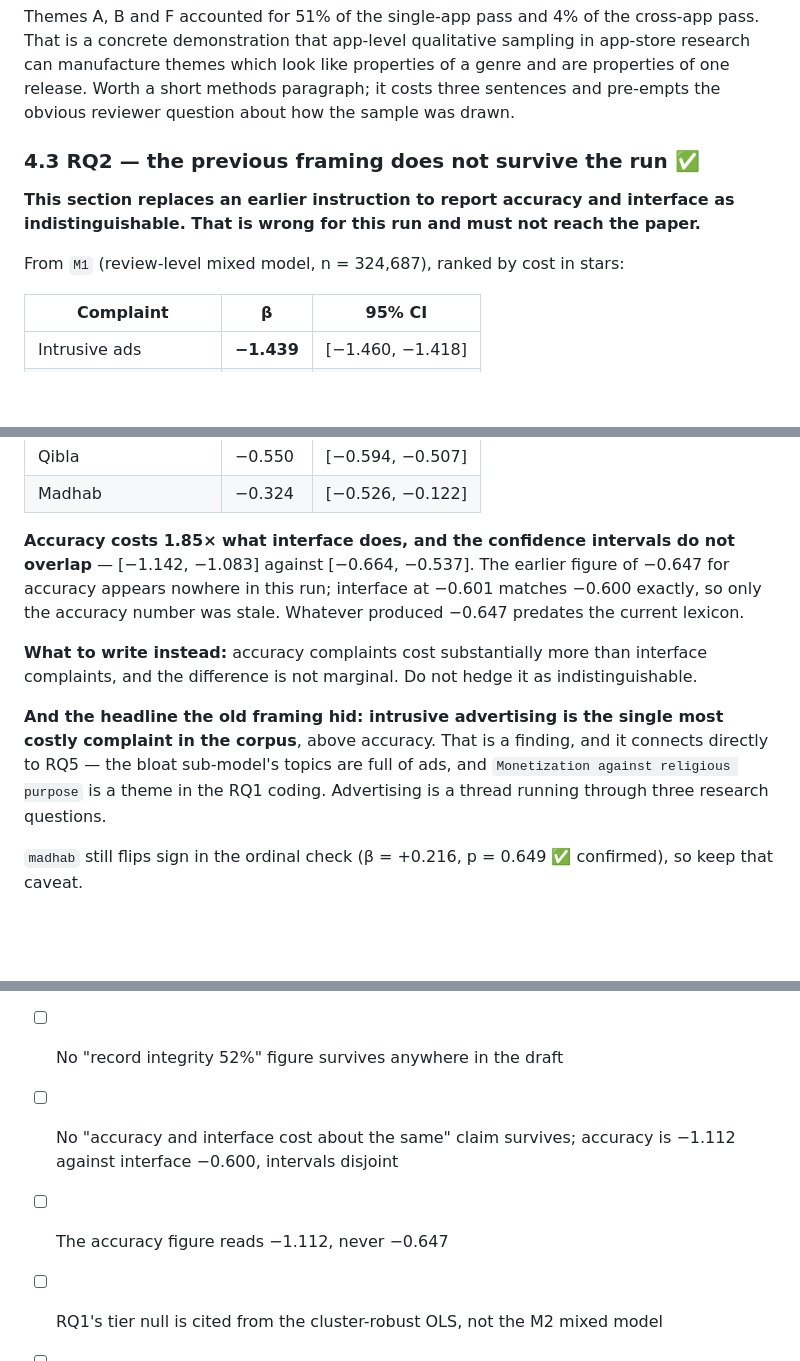
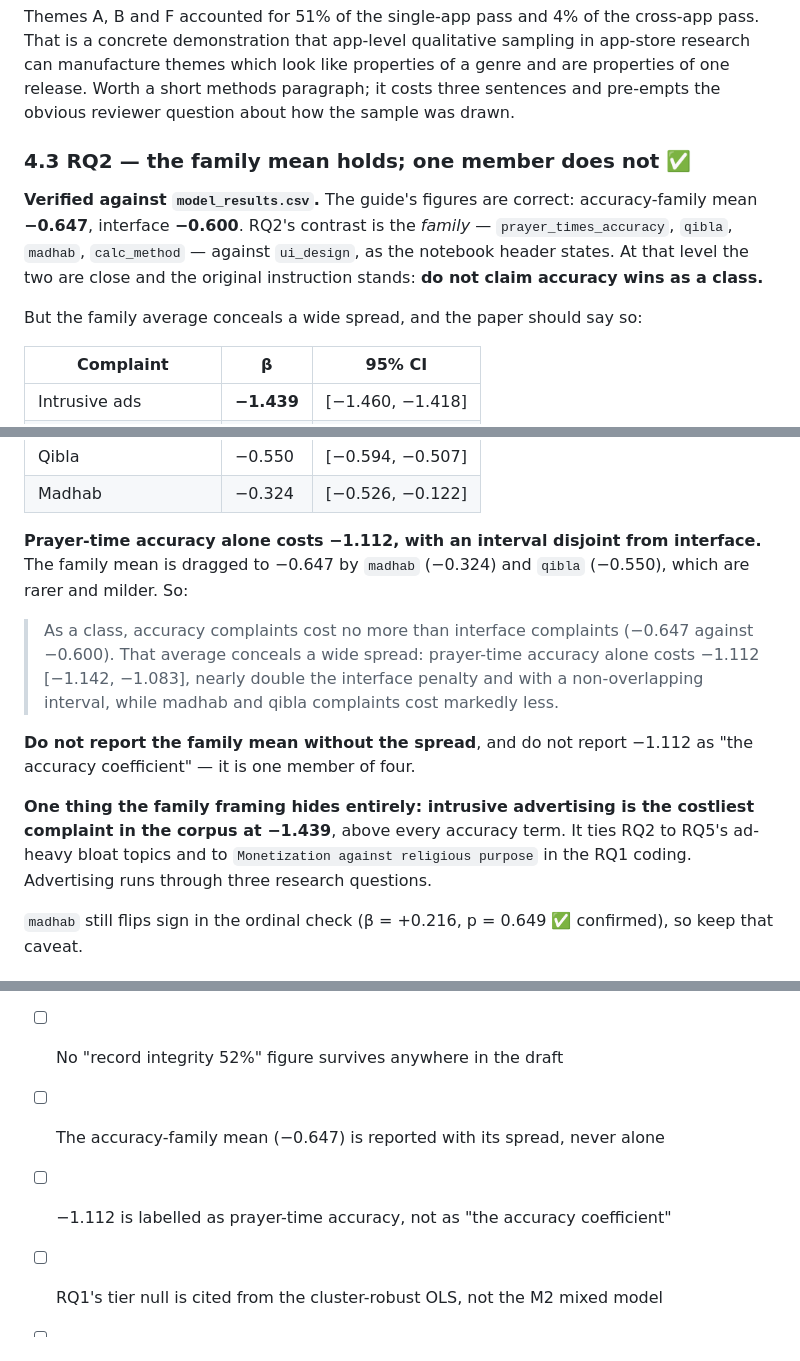
Before and after one commit to TawhidUmar9/Salat-App-Research, a Markdown page: PAPER_DISCLOSURES.md, 3 parts joined by grey strips. Drawn GitHub-style; blank space fills up the shorter version.

Commit message:
Restore the RQ2 framing; -0.647 is the family mean
The previous commit called the guide's accuracy figure stale. It is not: -0.647
is the mean of the four accuracy-family coefficients (-1.112, -0.550, -0.324,
-0.600), which is the contrast RQ2 is built on, as the notebook header says. I
had compared prayer_times_accuracy alone against ui_design.

The original instruction stands — accuracy does not beat interface as a class.
What the run does add is the spread behind the mean: prayer-time accuracy alone
costs -1.112 with an interval disjoint from interface, while madhab and qibla
pull the average down. Both files now carry the mean and the spread together,
and the checklist tests that neither is reported without the other.

Intrusive ads at -1.439 remain the costliest complaint in the corpus.

```diff
--- a/PAPER_DISCLOSURES.md
+++ b/PAPER_DISCLOSURES.md
@@ -264,12 +264,15 @@ of a genre and are properties of one release. Worth a short methods paragraph;
 it costs three sentences and pre-empts the obvious reviewer question about how
 the sample was drawn.
 
-### 4.3 RQ2 — the previous framing does not survive the run ✅
+### 4.3 RQ2 — the family mean holds; one member does not ✅
 
-**This section replaces an earlier instruction to report accuracy and interface
-as indistinguishable. That is wrong for this run and must not reach the paper.**
+**Verified against `model_results.csv`.** The guide's figures are correct:
+accuracy-family mean **−0.647**, interface **−0.600**. RQ2's contrast is the
+*family* — `prayer_times_accuracy`, `qibla`, `madhab`, `calc_method` — against
+`ui_design`, as the notebook header states. At that level the two are close and
+the original instruction stands: **do not claim accuracy wins as a class.**
 
-From `M1` (review-level mixed model, n = 324,687), ranked by cost in stars:
+But the family average conceals a wide spread, and the paper should say so:
 
 | Complaint | β | 95% CI |
 |---|---|---|
@@ -282,21 +285,23 @@ From `M1` (review-level mixed model, n = 324,687), ranked by cost in stars:
 | Qibla | −0.550 | [−0.594, −0.507] |
 | Madhab | −0.324 | [−0.526, −0.122] |
 
-**Accuracy costs 1.85× what interface does, and the confidence intervals do not
-overlap** — [−1.142, −1.083] against [−0.664, −0.537]. The earlier figure of
-−0.647 for accuracy appears nowhere in this run; interface at −0.601 matches
-−0.600 exactly, so only the accuracy number was stale. Whatever produced −0.647
-predates the current lexicon.
+**Prayer-time accuracy alone costs −1.112, with an interval disjoint from
+interface.** The family mean is dragged to −0.647 by `madhab` (−0.324) and
+`qibla` (−0.550), which are rarer and milder. So:
 
-**What to write instead:** accuracy complaints cost substantially more than
-interface complaints, and the difference is not marginal. Do not hedge it as
-indistinguishable.
+> As a class, accuracy complaints cost no more than interface complaints
+> (−0.647 against −0.600). That average conceals a wide spread: prayer-time
+> accuracy alone costs −1.112 [−1.142, −1.083], nearly double the interface
+> penalty and with a non-overlapping interval, while madhab and qibla complaints
+> cost markedly less.
 
-**And the headline the old framing hid: intrusive advertising is the single most
-costly complaint in the corpus**, above accuracy. That is a finding, and it
-connects directly to RQ5 — the bloat sub-model's topics are full of ads, and
-`Monetization against religious purpose` is a theme in the RQ1 coding. Advertising
-is a thread running through three research questions.
+**Do not report the family mean without the spread**, and do not report −1.112
+as "the accuracy coefficient" — it is one member of four.
+
+**One thing the family framing hides entirely: intrusive advertising is the
+costliest complaint in the corpus at −1.439**, above every accuracy term. It ties
+RQ2 to RQ5's ad-heavy bloat topics and to `Monetization against religious
+purpose` in the RQ1 coding. Advertising runs through three research questions.
 
 `madhab` still flips sign in the ordinal check (β = +0.216, p = 0.649 ✅
 confirmed), so keep that caveat.
@@ -400,9 +405,8 @@ Two different dates, and conflating them would misrepresent the work.
 - [ ] Both coding passes are reported, separately, never pooled
 - [ ] Themes A and B are described as application-specific, not general
 - [ ] No "record integrity 52%" figure survives anywhere in the draft
-- [ ] No "accuracy and interface cost about the same" claim survives; accuracy is
-      −1.112 against interface −0.600, intervals disjoint
-- [ ] The accuracy figure reads −1.112, never −0.647
+- [ ] The accuracy-family mean (−0.647) is reported with its spread, never alone
+- [ ] −1.112 is labelled as prayer-time accuracy, not as "the accuracy coefficient"
 - [ ] RQ1's tier null is cited from the cluster-robust OLS, not the M2 mixed model
 - [ ] No non-converged coefficient is described as a null result
 - [ ] The dip test reports p < 1e-16, never p = 0
```
Also changed, not shown: MANUAL_WORK_GUIDE.md (+8 -8 lines).
